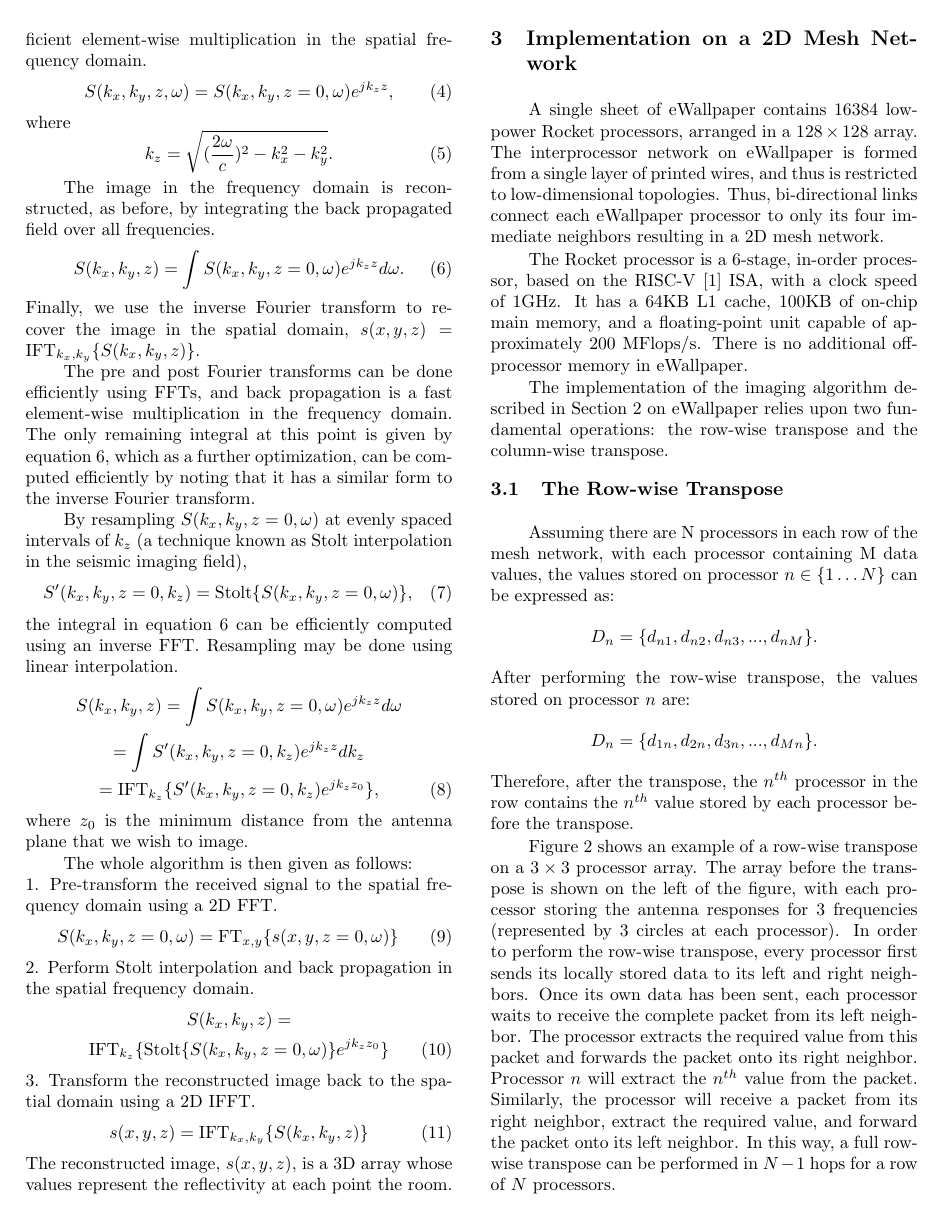
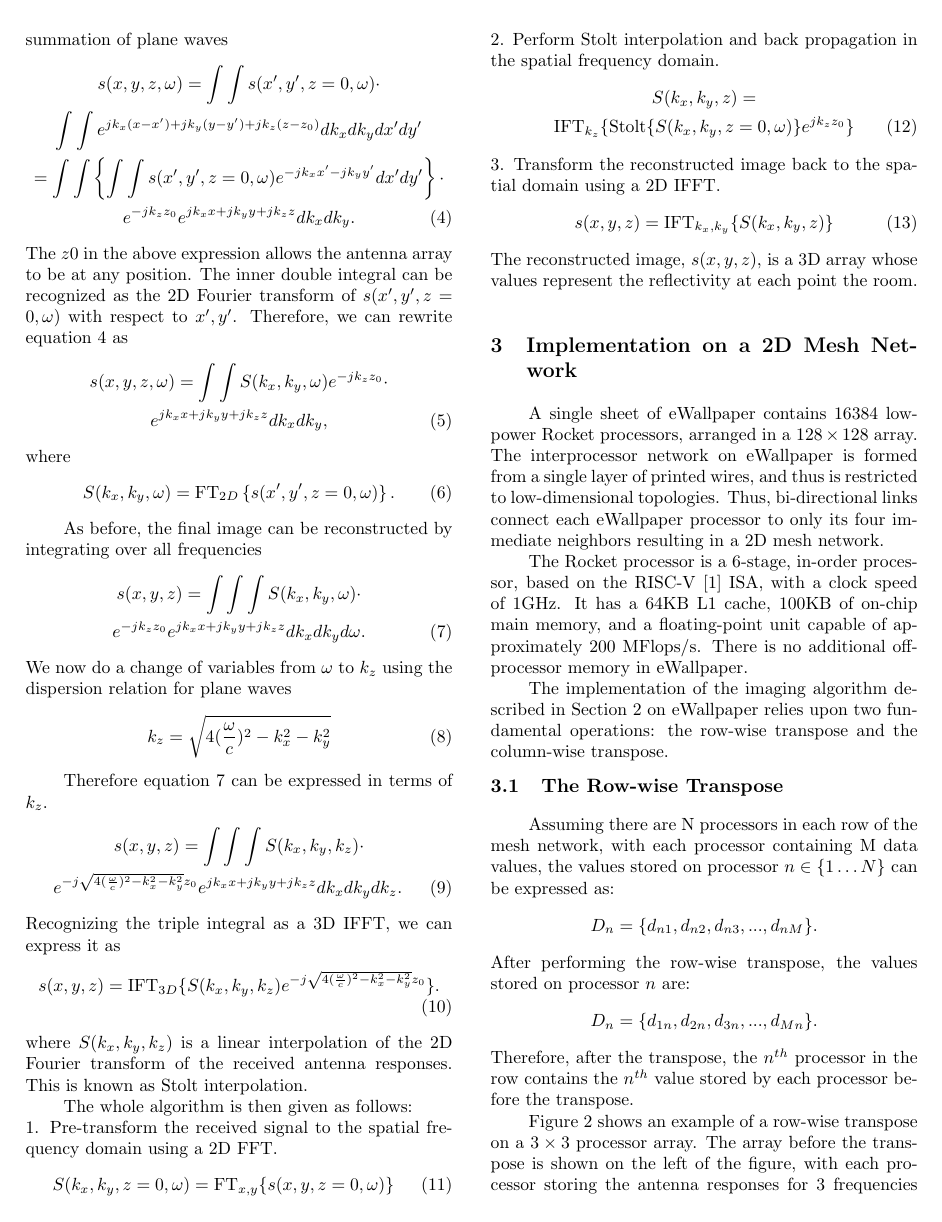
Before and after one commit to simonscott/ewallpaper_imaging, a LaTeX document (report/report.tex): page 3 of 10. Compiled offline with pdfLaTeX.

```diff
--- a/report/report.tex
+++ b/report/report.tex
@@ -107,32 +108,78 @@
 
-Let $S(k_x,k_y,z=0,\omega) = \text{FT}_{x,y} \{ s(x, y, z=0, \omega) \}$ be the Fourier transform of the recorded wavefield with respect to $x$ and $y$. Back propagation becomes an efficient element-wise multiplication in the spatial frequency domain.
-\begin{equation}
-	S(k_x, k_y, z, \omega) = S(k_x, k_y, z=0, \omega) e^{j k_z z},
-\end{equation}
+To make computation tractable, we rewrite equation \ref{sxyzw} by expressing the complex exponential term as a summation of plane waves
+\begin{gather}
+	s(x,y,z,\omega) = \int \int s(x', y', z=0, \omega) \cdot \nonumber \\
+	 \int \int e^{j k_x (x-x') + j k_y (y-y') + j k_z (z-z_0)} dk_x dk_y dx' dy' \nonumber \\
+%
+	 = \int \int \left\{ \int \int s(x', y', z=0, \omega) e^{-j k_x x' - j k_y y'} dx' dy' \right\} \cdot \nonumber \\
+	 e^{-j k_z z_0} e^{j k_x x + j k_y y + j k_z z} dk_x dk_y.
+	 \label{plane waves}
+\end{gather}
+The $z0$ in the above expression allows the antenna array to be at any position. The inner double integral can be recognized as the 2D Fourier transform of $s(x', y', z=0, \omega)$ with respect to $x', y'$. Therefore, we can rewrite equation \ref{plane waves} as
+\begin{gather}
+	s(x,y,z,\omega) = \int \int  S(k_x, k_y, \omega) e^{-j k_z z_0} \cdot \nonumber \\
+	e^{j k_x x + j k_y y + j k_z z} dk_x dk_y,
+\end{gather}
 where
 \begin{equation}
-  	k_z = \sqrt{ (\frac{2 \omega}{c}) ^ 2 - k_x^2 - k_y^2}.
+	 S(k_x, k_y, \omega) = \text{FT}_{2D}\left\{ s(x', y', z=0, \omega) \right\}.
 \end{equation}
 
-The image in the frequency domain is reconstructed, as before, by integrating the back propagated field over all frequencies.
-\begin{equation}
-	S(k_x, k_y, z) = \int S(k_x, k_y, z=0, \omega) e^{j k_z z} d\omega. \label{eq:stolt-integral}
-\end{equation}
-Finally, we use the inverse Fourier transform to recover the image in the spatial domain, $s(x,y,z) = \text{IFT}_{k_x, k_y} \{ S(k_x, k_y, z) \}$.
+As before, the final image can be reconstructed by integrating over all frequencies
+\begin{gather}
+	s(x,y,z) = \int \int \int   S(k_x, k_y, \omega) \cdot \nonumber \\
+	e^{-j k_z z_0} e^{j k_x x + j k_y y + j k_z z} dk_x dk_y d\omega.
+	\label{sxyz}
+\end{gather}
+We now do a change of variables from $\omega$ to $k_z$ using the dispersion relation for plane waves
+\begin{gather}
+	k_z = \sqrt{ 4 (\frac{\omega}{c})^2 - k_x^2 - k_y^2 }
+\end{gather}
 
-The pre and post Fourier transforms can be done efficiently using FFTs, and back propagation is a fast element-wise multiplication in the frequency domain. The only remaining integral at this point is given by equation \ref{eq:stolt-integral}, which as a further optimization, can be computed efficiently by noting that it has a similar form to the inverse Fourier transform.
 
-By resampling $S(k_x, k_y, z=0, \omega)$ at evenly spaced intervals of $k_z$ (a technique known as Stolt interpolation in the seismic imaging field),
-\begin{equation}
-	S'(k_x, k_y, z=0, k_z) = \text{Stolt}\{ S(k_x, k_y, z=0, \omega) \},
-\end{equation}
-the integral in equation \ref{eq:stolt-integral} can be efficiently computed using an inverse FFT. Resampling may be done using linear interpolation.
+Therefore equation \ref{sxyz} can be expressed in terms of $k_z$.
 \begin{gather}
-	S(k_x, k_y, z) = \int S(k_x, k_y, z=0, \omega) e^{j k_z z} d\omega 	\nonumber \\
-	= \int S'(k_x, k_y, z=0, k_z) e^{j k_z z} dk_z	\nonumber \\
-	= \text{IFT}_{k_z} \{ S'(k_x, k_y, z=0, k_z) e^{j k_z z_0} \},
+	s(x,y,z) = \int \int \int    S(k_x, k_y, k_z) \cdot \nonumber \\
+	e^{-j \sqrt{ 4 (\frac{\omega}{c})^2 - k_x^2 - k_y^2 } z_0} e^{j k_x x + j k_y y + j k_z z} dk_x dk_y dk_z.
 \end{gather}
-where $z_0$ is the minimum distance from the antenna plane that we wish to image.
+Recognizing the triple integral as a 3D IFFT, we can express it as
+\begin{gather}
+	s(x,y,z) = \text{IFT}_{3D}  \{  S(k_x, k_y, k_z) e^{-j \sqrt{ 4 (\frac{\omega}{c})^2 - k_x^2 - k_y^2 } z_0} \} .
+\end{gather}
+where $S(k_x, k_y, k_z)$ is a linear interpolation of the 2D Fourier transform of the received antenna responses. This is known as Stolt interpolation.
+
+
+
+
+
+%Let $S(k_x,k_y,z=0,\omega) = \text{FT}_{x,y} \{ s(x, y, z=0, \omega) \}$ be the Fourier transform of the recorded wavefield with respect to $x$ and $y$. Back propagation becomes an efficient element-wise multiplication in the spatial frequency domain.
+%\begin{equation}
+%	S(k_x, k_y, z, \omega) = S(k_x, k_y, z=0, \omega) e^{j k_z z},
+%\end{equation}
+%where
+%\begin{equation}
+%  	k_z = \sqrt{ (\frac{2 \omega}{c}) ^ 2 - k_x^2 - k_y^2}.
+%\end{equation}
+%
+%The image in the frequency domain is reconstructed, as before, by integrating the back propagated field over all frequencies.
+%\begin{equation}
+%	S(k_x, k_y, z) = \int S(k_x, k_y, z=0, \omega) e^{j k_z z} d\omega. \label{eq:stolt-integral}
+%\end{equation}
+%Finally, we use the inverse Fourier transform to recover the image in the spatial domain, $s(x,y,z) = \text{IFT}_{k_x, k_y} \{ S(k_x, k_y, z) \}$.
+%
+%The pre and post Fourier transforms can be done efficiently using FFTs, and back propagation is a fast element-wise multiplication in the frequency domain. The only remaining integral at this point is given by equation \ref{eq:stolt-integral}, which as a further optimization, can be computed efficiently by noting that it has a similar form to the inverse Fourier transform.
+%
+%By resampling $S(k_x, k_y, z=0, \omega)$ at evenly spaced intervals of $k_z$ (a technique known as Stolt interpolation in the seismic imaging field),
+%\begin{equation}
+%	S'(k_x, k_y, z=0, k_z) = \text{Stolt}\{ S(k_x, k_y, z=0, \omega) \},
+%\end{equation}
+%the integral in equation \ref{eq:stolt-integral} can be efficiently computed using an inverse FFT. Resampling may be done using linear interpolation.
+%\begin{gather}
+%	S(k_x, k_y, z) = \int S(k_x, k_y, z=0, \omega) e^{j k_z z} d\omega 	\nonumber \\
+%	= \int S'(k_x, k_y, z=0, k_z) e^{j k_z z} dk_z	\nonumber \\
+%	= \text{IFT}_{k_z} \{ S'(k_x, k_y, z=0, k_z) e^{j k_z z_0} \},
+%\end{gather}
+%where $z_0$ is the minimum distance from the antenna plane that we wish to image.
 
 The whole algorithm is then given as follows: \\
 1. Pre-transform the received signal to the spatial frequency domain using a 2D FFT.
```
Also changed, not shown: report/report.tex (7 more changed lines), 2 other files.
